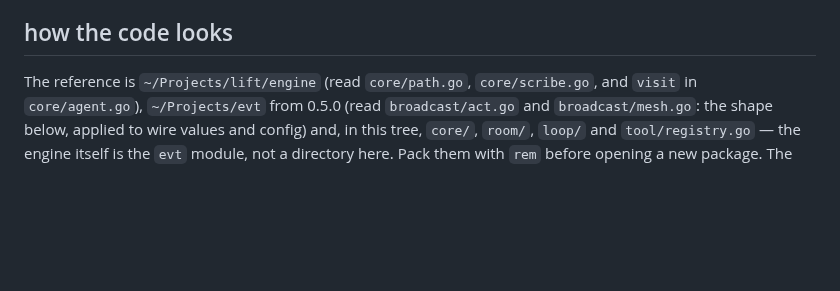
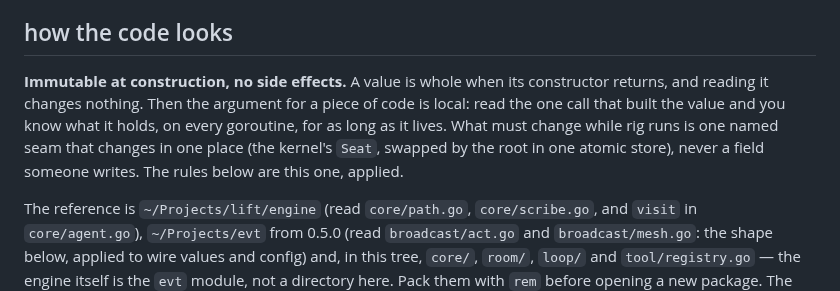
Before and after one commit to mrsirg97-rgb/rig, a Markdown page: AGENTS.md, the part around the change. GitHub-like rendering; blank space fills up the shorter version.

Commit message:
AGENTS.md: immutable at construction, no side effects

```diff
--- a/AGENTS.md
+++ b/AGENTS.md
@@ -50,6 +50,14 @@ plus one registration line, and the loop never names a concrete type.
   and it should remove friction, not add ceremony.
 
 ## how the code looks
+
+**Immutable at construction, no side effects.** A value is whole when its
+constructor returns, and reading it changes nothing. Then the argument
+for a piece of code is local: read the one call that built the value and
+you know what it holds, on every goroutine, for as long as it lives. What
+must change while rig runs is one named seam that changes in one place
+(the kernel's `Seat`, swapped by the root in one atomic store), never a
+field someone writes. The rules below are this one, applied.
 
 The reference is `~/Projects/lift/engine` (read `core/path.go`,
 `core/scribe.go`, and `visit` in `core/agent.go`), `~/Projects/evt` from
```
